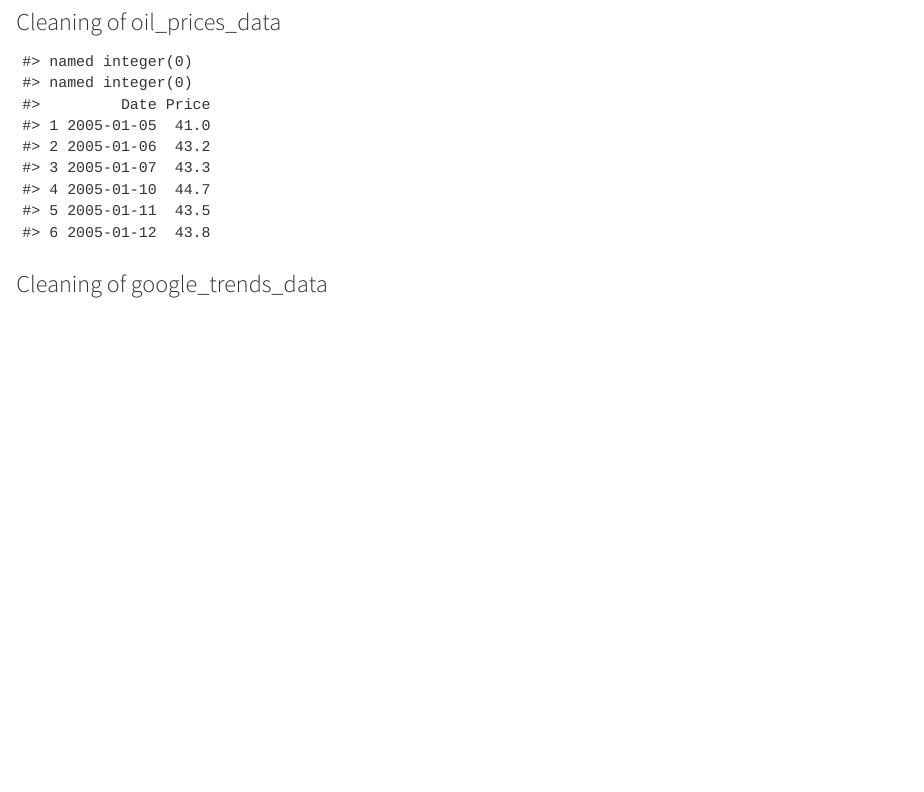
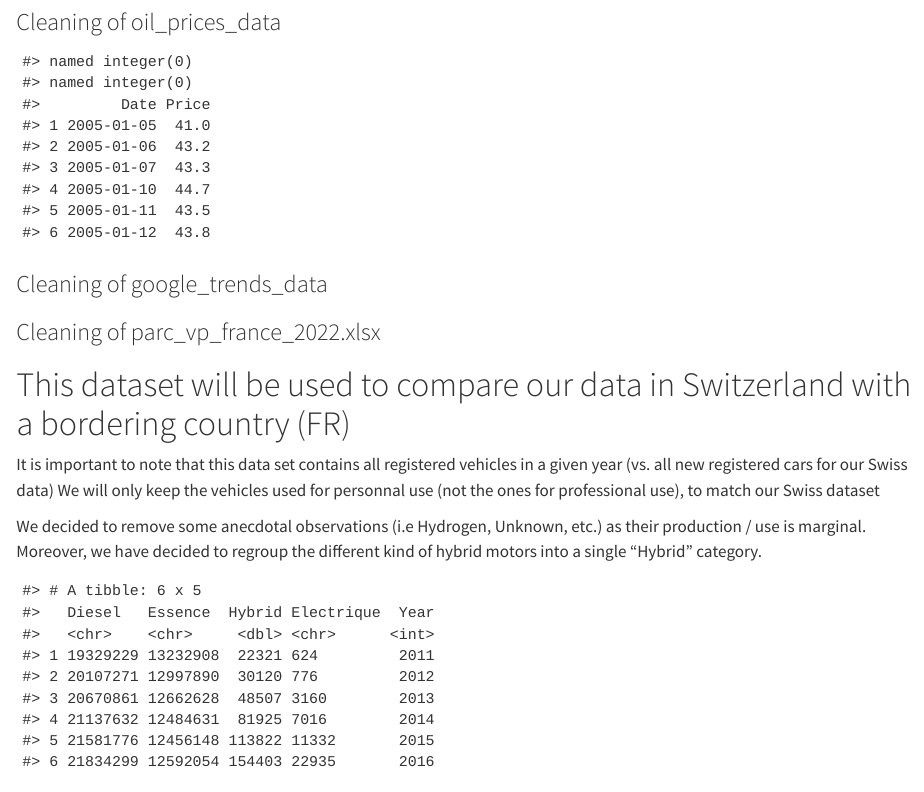
Before and after one commit to Ualh/dsfba_project, a Quarto document (report/data.qmd): the page in a window 1100 px wide, from 970 px down. Rendered offline with R 4.5, knitr and Pandoc in place of Quarto, with nearby package versions; some code elsewhere in the file could not run offline; common packages that the code uses without loading them are loaded.

Commit message:
Data France cleaned v1

````diff
--- a/report/data.qmd
+++ b/report/data.qmd
@@ -109,6 +110,53 @@ google_trends_data <- google_trends_data %>%
   rownames_to_column(var = "Date")
 ```
 
+### Cleaning of parc_vp_france_2022.xlsx
+
+# This dataset will be used to compare our data in Switzerland with a bordering country (FR)
+
+It is important to note that this data set contains all registered vehicles in a given year (vs. all new registered cars for our Swiss data)
+We will only keep the vehicles used for personnal use (not the ones for professional use), to match our Swiss dataset
+
+We decided to remove some anecdotal observations (i.e Hydrogen, Unknown, etc.) as their production / use is marginal. Moreover, we have decided to regroup the different kind of hybrid motors into a single "Hybrid" category.
+```{r}
+
+# the first three rows are empty
+france_v <- france_v[- c(1,2,3),]
+
+# Only taking the private cars from this data
+france_private <- france_v[25:37,]
+
+
+# pivoting to match the Swiss data set and correctly setting the column names
+france_private <- t(france_private)
+colnames(france_private) <- france_private[1,]
+france_private <- france_private[-1,]
+
+# Removing "Particulier" ( =aggregate of all categories), "Gaz" (<1% of cars), "Unknown" (muddies the data), "Hydrogen (anecdotal observations)
+france_private <- as_tibble(france_private)
+
+france_private <- france_private %>%
+  select(-c("Particulier", "Gaz", "Gaz HNR", "Gaz HR", "Hydrogène et autre ZE", "Inconnu"))
+
+# Add info about the year
+france_private <- france_private %>%
+  mutate(Year = 2011:2022)
+
+# Removing the decimals due to previous manipulations
+for (i in 1:(ncol(france_private) - 2)) {  # Exclude the last two columns (Year and Hybrid)
+  france_private[12, i] <- as.character(floor(as.numeric(france_private[12, i])))
+}
+
+# Creating the Hybrid category (aggregating the different kinds of hybrid) and removing the aggregated columns
+france_private <- france_private %>%
+  mutate(Hybrid = as.numeric(`Diesel HNR`) + as.numeric(`Diesel HR`) + as.numeric(`Essence HNR`) + as.numeric(`Essence HR`))
+
+france_private <- france_private %>%
+  select(Diesel, Essence, Hybrid, Electrique, Year)
+
+head(france_private)
+
+```
 
 ### cleaning of road_vehicle_CH_2005-2008.csv
 ```{r}
````
Also changed, not shown: report/data.qmd (1 more changed lines).
